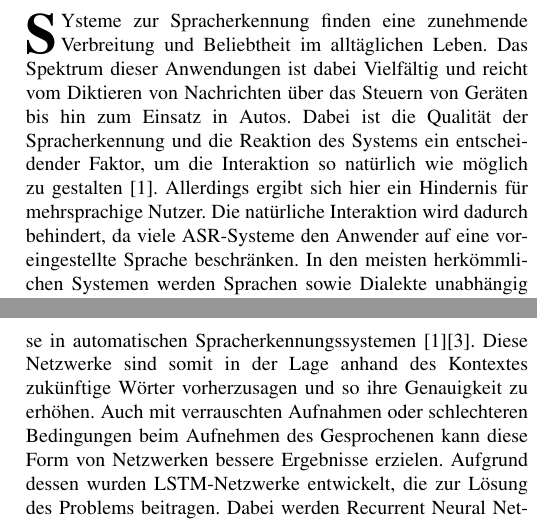
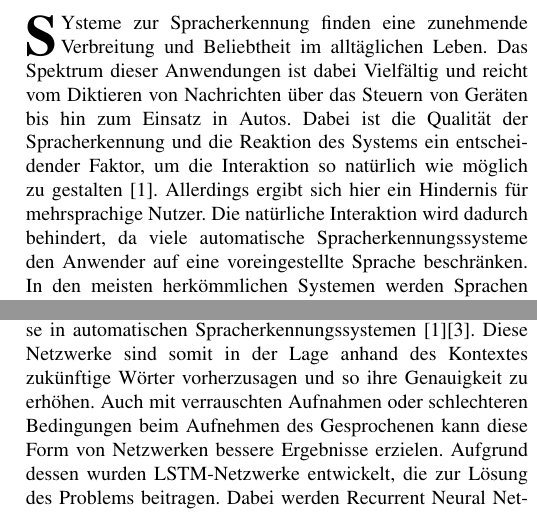
Before and after one commit to NexusHero/Softwaretechnik, a LaTeX paper (IEEEConfig.tex, which reads Subpages/Introduction.tex): two parts of the columns of pages 1 and 5 of 8, joined at a grey line, cut so that both start at the same text. Compiled offline with pdfLaTeX; a missing font is replaced by an installed copy or a similar font; a LaTeX package or settings file that is missing is left out.

Commit message:
einleitung

```diff
--- a/Subpages/Introduction.tex
+++ b/Subpages/Introduction.tex
@@ -1,5 +1,5 @@
 \section{Einführung}\label{sec:introduction}
-\IEEEPARstart{S}ysteme zur Spracherkennung finden eine zunehmende Verbreitung und Beliebtheit im alltäglichen Leben. Das Spektrum dieser Anwendungen ist dabei Vielfältig und reicht vom Diktieren von Nachrichten über das Steuern von Geräten bis hin zum Einsatz in Autos. Dabei ist die Qualität der Spracherkennung und die Reaktion des Systems ein entscheidender Faktor, um die Interaktion so natürlich wie möglich zu gestalten \cite{Yu.2014}. Allerdings ergibt sich hier ein Hindernis für mehrsprachige Nutzer. Die natürliche Interaktion wird dadurch behindert, da viele ASR-Systeme den Anwender auf eine voreingestellte Sprache beschränken. In den meisten herkömmlichen Systemen werden Sprachen sowie Dialekte unabhängig voneinander betrachtet. Es wird für jede Sprache ein separates akustisches Modell trainiert [Paper A Real-Time End-to-End Multilingual Speech Recognition Architecture]. Bei weltweit etwa 7000 gesprochenen Sprachen ist es daher nur konsequent, multilinguale Spracherkennungssysteme zu entwickeln \cite{Gary.2018}. Allerdings erfordert ein solches System einen entsprechenden Satz an markierten Trainingsdaten, um wiederkehrende Muster der Sprache zu erkennen.
+\IEEEPARstart{S}ysteme zur Spracherkennung finden eine zunehmende Verbreitung und Beliebtheit im alltäglichen Leben. Das Spektrum dieser Anwendungen ist dabei Vielfältig und reicht vom Diktieren von Nachrichten über das Steuern von Geräten bis hin zum Einsatz in Autos. Dabei ist die Qualität der Spracherkennung und die Reaktion des Systems ein entscheidender Faktor, um die Interaktion so natürlich wie möglich zu gestalten \cite{Yu.2014}. Allerdings ergibt sich hier ein Hindernis für mehrsprachige Nutzer. Die natürliche Interaktion wird dadurch behindert, da viele automatische Spracherkennungssysteme den Anwender auf eine voreingestellte Sprache beschränken. In den meisten herkömmlichen Systemen werden Sprachen sowie Dialekte unabhängig voneinander betrachtet. Es wird für jede Sprache ein separates akustisches Modell trainiert [Paper A Real-Time End-to-End Multilingual Speech Recognition Architecture]. Bei weltweit etwa 7000 gesprochenen Sprachen ist es daher nur konsequent, multilinguale Spracherkennungssysteme zu entwickeln \cite{Gary.2018}. Allerdings erfordert ein solches System einen entsprechenden Satz an markierten Trainingsdaten, um wiederkehrende Muster der Sprache zu erkennen.
 Dieser Umstand sorgt für erhebliche Qualitätsunterschiede zwischen den Sprachen, da nicht alle Sprachen über solche Datensätze verfügen. Um die Knappheit der beschrifteten Trainingsdaten zu kompensieren nutzt man den Ansatz der geteilten Hidden Layer [Paper Using Language Adaptive]. Dieser Ansatz stützt sich auf das Zusammenführen aller Daten, um so eine gemeinsame Nutzung der Phoneme zu gewährleisten.  Phoneme stellen dabei eine abstrakte Repräsentation aller Laute einer Sprache dar \citation{Zissman.2001}. Um genaue akustische Modelle für eine große Anzahl von Sprachen effizient und effektiv zu trainieren, um die Kosten, die beim Training dieser Modelle entstehen zu reduzieren und um neue Anwendungsszenarien zu unterstützen, besteht ein wachsendes Interesse an der Entwicklung mehrsprachiger Spracherkennungssysteme \cite{Yu.2014}.
 Zu Beginn erfolgt eine Erläuterung bestimmter Grundlagen, die für das weitere Verständnis der Arbeit wichtig sind. Darauf aufbauend wird erläutert, wie die Identifikation sowie die Erkennung von Sprachen funktioniert. Anschließend werden die Recurrent Neural Networks sowie deren Erweiterung, die Long short-term memory-Netzwerke beschrieben, welche heute im Bereich der multilingalen Spracherkennung verwendet werden. Dabei wird beleuchtet, wie dieses funktioniert und welche Vorteile gegenüber anderen tiefen neuronalen Netzen bestehen. Das Training eines solchen Modells folgt im Anschluss mit einer abschließenden Diskussion bezüglich weiterhin bestehender Probleme und zukünftiger Ansätze.
 
```
Also changed, not shown: IEEEConfig.pdf.
